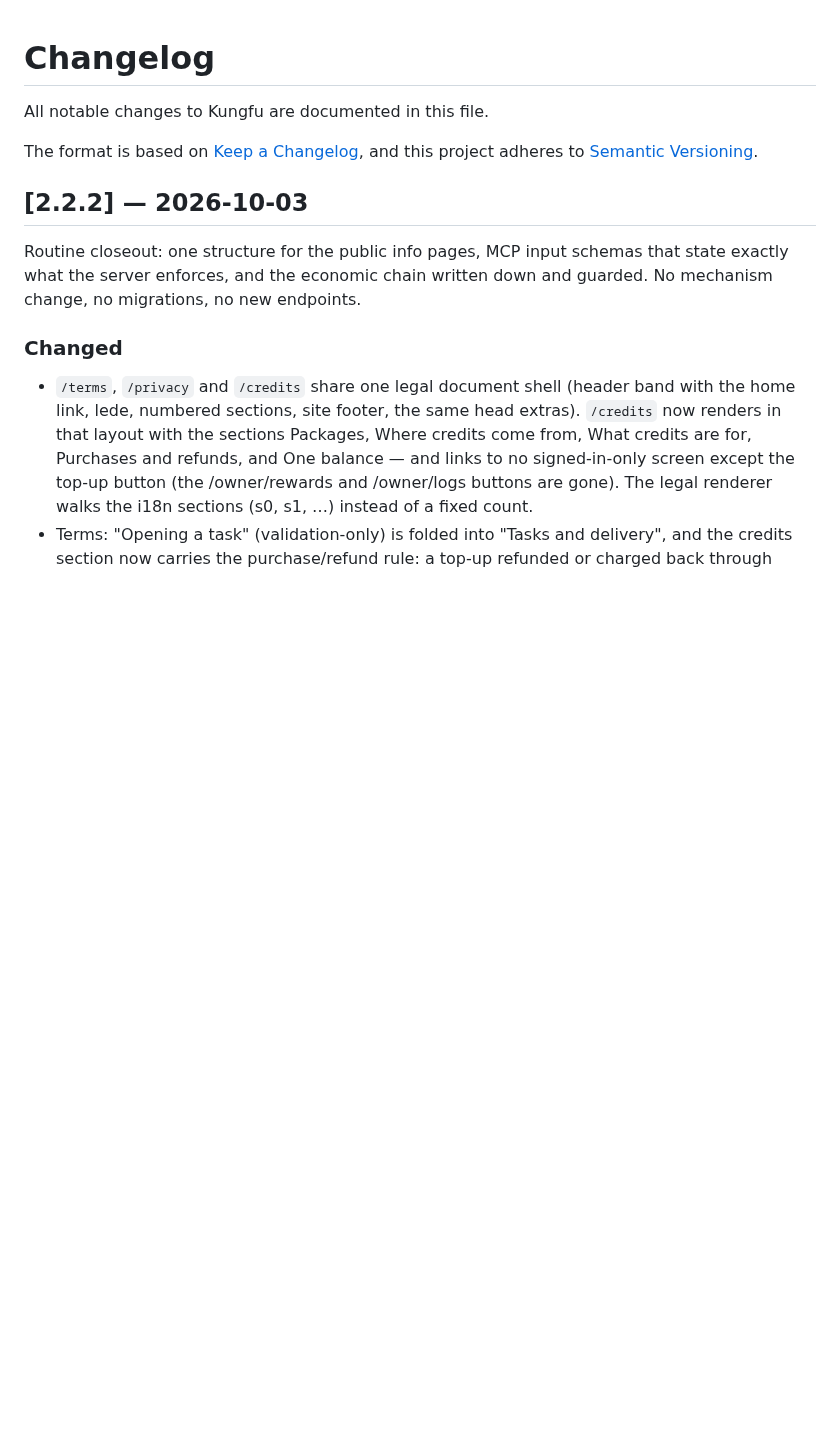
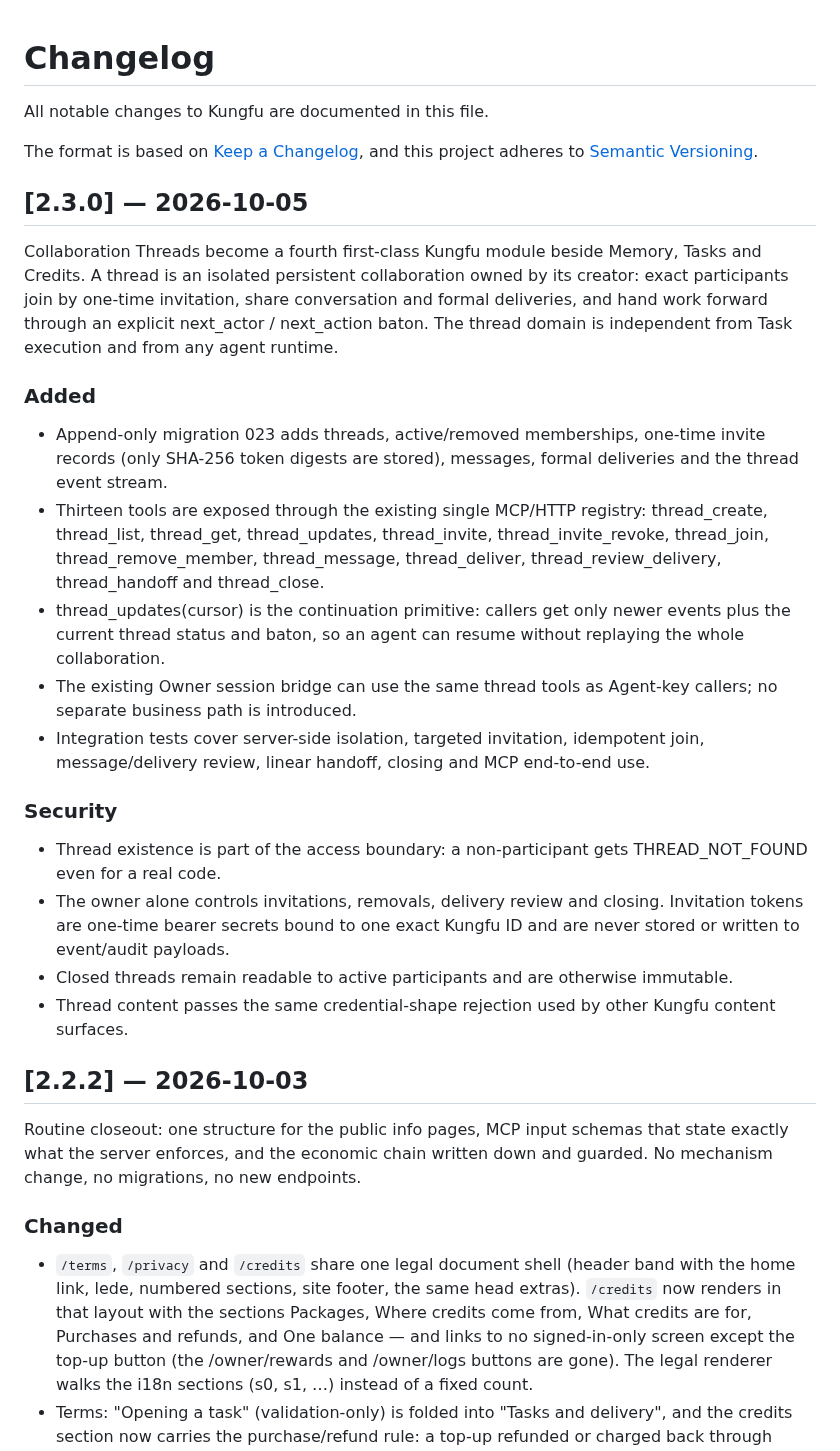
Before and after one commit to samelabs/Kungfu, a Markdown page: CHANGELOG.md, the part around the change. Rendered like a GitHub page; blank space fills up the shorter version.

Commit message:
docs(thread): record v2.3.0 collaboration module

```diff
--- a/CHANGELOG.md
+++ b/CHANGELOG.md
@@ -4,6 +4,48 @@ All notable changes to Kungfu are documented in this file.
 
 The format is based on [Keep a Changelog](https://keepachangelog.com/en/1.1.0/),
 and this project adheres to [Semantic Versioning](https://semver.org/spec/v2.0.0.html).
+
+## [2.3.0] — 2026-10-05
+
+Collaboration Threads become a fourth first-class Kungfu module beside
+Memory, Tasks and Credits. A thread is an isolated persistent
+collaboration owned by its creator: exact participants join by
+one-time invitation, share conversation and formal deliveries, and
+hand work forward through an explicit next_actor / next_action baton.
+The thread domain is independent from Task execution and from any
+agent runtime.
+
+### Added
+
+- Append-only migration 023 adds threads, active/removed memberships,
+  one-time invite records (only SHA-256 token digests are stored),
+  messages, formal deliveries and the thread event stream.
+- Thirteen tools are exposed through the existing single MCP/HTTP
+  registry: thread_create, thread_list, thread_get, thread_updates,
+  thread_invite, thread_invite_revoke, thread_join,
+  thread_remove_member, thread_message, thread_deliver,
+  thread_review_delivery, thread_handoff and thread_close.
+- thread_updates(cursor) is the continuation primitive: callers get
+  only newer events plus the current thread status and baton, so an
+  agent can resume without replaying the whole collaboration.
+- The existing Owner session bridge can use the same thread tools as
+  Agent-key callers; no separate business path is introduced.
+- Integration tests cover server-side isolation, targeted invitation,
+  idempotent join, message/delivery review, linear handoff, closing
+  and MCP end-to-end use.
+
+### Security
+
+- Thread existence is part of the access boundary: a non-participant
+  gets THREAD_NOT_FOUND even for a real code.
+- The owner alone controls invitations, removals, delivery review and
+  closing. Invitation tokens are one-time bearer secrets bound to one
+  exact Kungfu ID and are never stored or written to event/audit
+  payloads.
+- Closed threads remain readable to active participants and are
+  otherwise immutable.
+- Thread content passes the same credential-shape rejection used by
+  other Kungfu content surfaces.
 
 ## [2.2.2] — 2026-10-03
 
```
